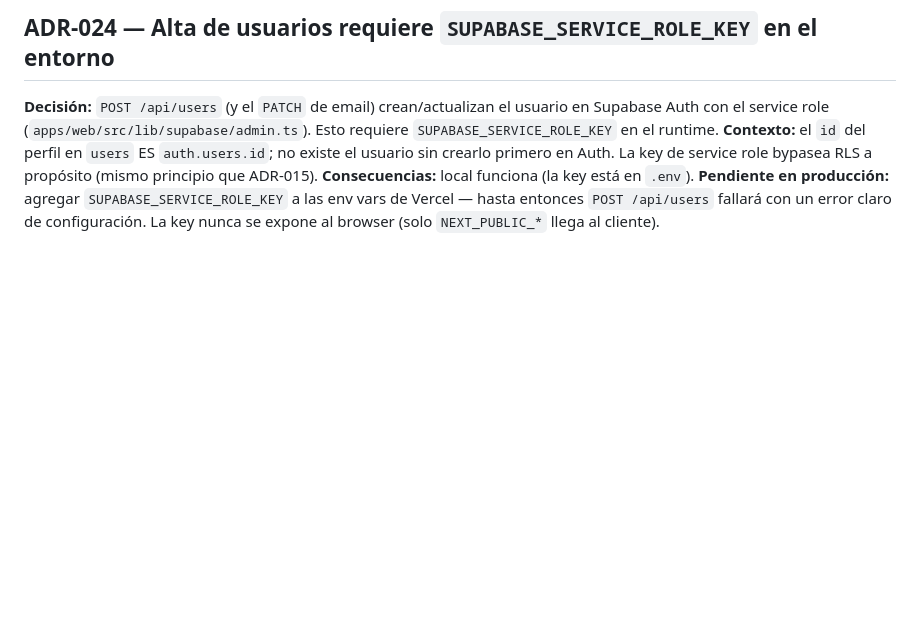
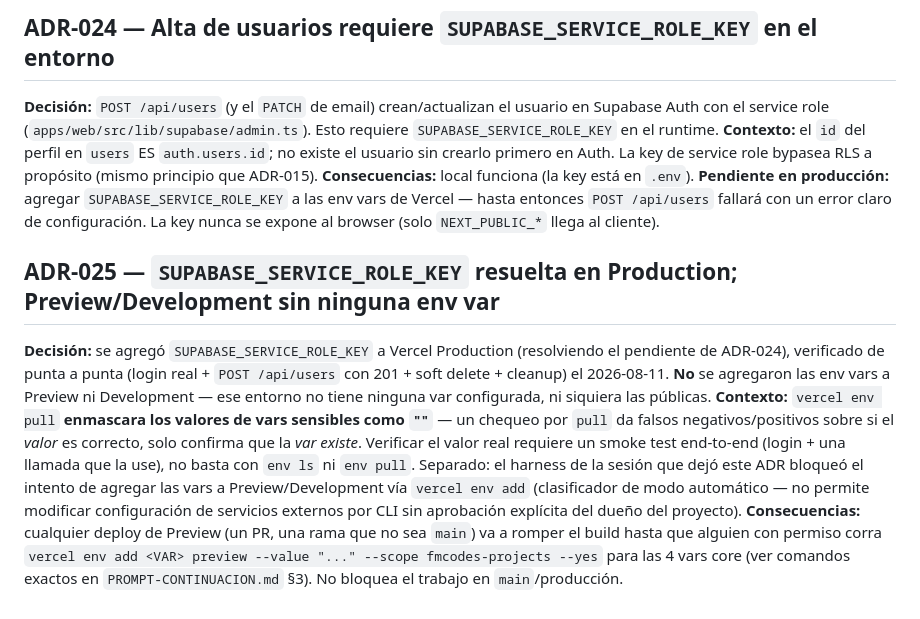
Before and after one commit to fedemarr/LOGISTCFYC, a Markdown page: docs/DECISIONES.md, the part around the change. GitHub-like rendering; blank space fills up the shorter version.

```diff
--- a/docs/DECISIONES.md
+++ b/docs/DECISIONES.md
@@ -153,3 +153,9 @@ Registro de cada decisión técnica y su porqué. Formato: **Decisión → Conte
 **Decisión:** `POST /api/users` (y el `PATCH` de email) crean/actualizan el usuario en Supabase Auth con el service role (`apps/web/src/lib/supabase/admin.ts`). Esto requiere `SUPABASE_SERVICE_ROLE_KEY` en el runtime.
 **Contexto:** el `id` del perfil en `users` ES `auth.users.id`; no existe el usuario sin crearlo primero en Auth. La key de service role bypasea RLS a propósito (mismo principio que ADR-015).
 **Consecuencias:** local funciona (la key está en `.env`). **Pendiente en producción:** agregar `SUPABASE_SERVICE_ROLE_KEY` a las env vars de Vercel — hasta entonces `POST /api/users` fallará con un error claro de configuración. La key nunca se expone al browser (solo `NEXT_PUBLIC_*` llega al cliente).
+
+## ADR-025 — `SUPABASE_SERVICE_ROLE_KEY` resuelta en Production; Preview/Development sin ninguna env var
+
+**Decisión:** se agregó `SUPABASE_SERVICE_ROLE_KEY` a Vercel Production (resolviendo el pendiente de ADR-024), verificado de punta a punta (login real + `POST /api/users` con 201 + soft delete + cleanup) el 2026-08-11. **No** se agregaron las env vars a Preview ni Development — ese entorno no tiene ninguna var configurada, ni siquiera las públicas.
+**Contexto:** `vercel env pull` **enmascara los valores de vars sensibles como `""`** — un chequeo por `pull` da falsos negativos/positivos sobre si el _valor_ es correcto, solo confirma que la _var existe_. Verificar el valor real requiere un smoke test end-to-end (login + una llamada que la use), no basta con `env ls` ni `env pull`. Separado: el harness de la sesión que dejó este ADR bloqueó el intento de agregar las vars a Preview/Development vía `vercel env add` (clasificador de modo automático — no permite modificar configuración de servicios externos por CLI sin aprobación explícita del dueño del proyecto).
+**Consecuencias:** cualquier deploy de Preview (un PR, una rama que no sea `main`) va a romper el build hasta que alguien con permiso corra `vercel env add <VAR> preview --value "..." --scope fmcodes-projects --yes` para las 4 vars core (ver comandos exactos en `PROMPT-CONTINUACION.md` §3). No bloquea el trabajo en `main`/producción.
```
Also changed, not shown: PROMPT-CONTINUACION.md (+27 -6 lines).
